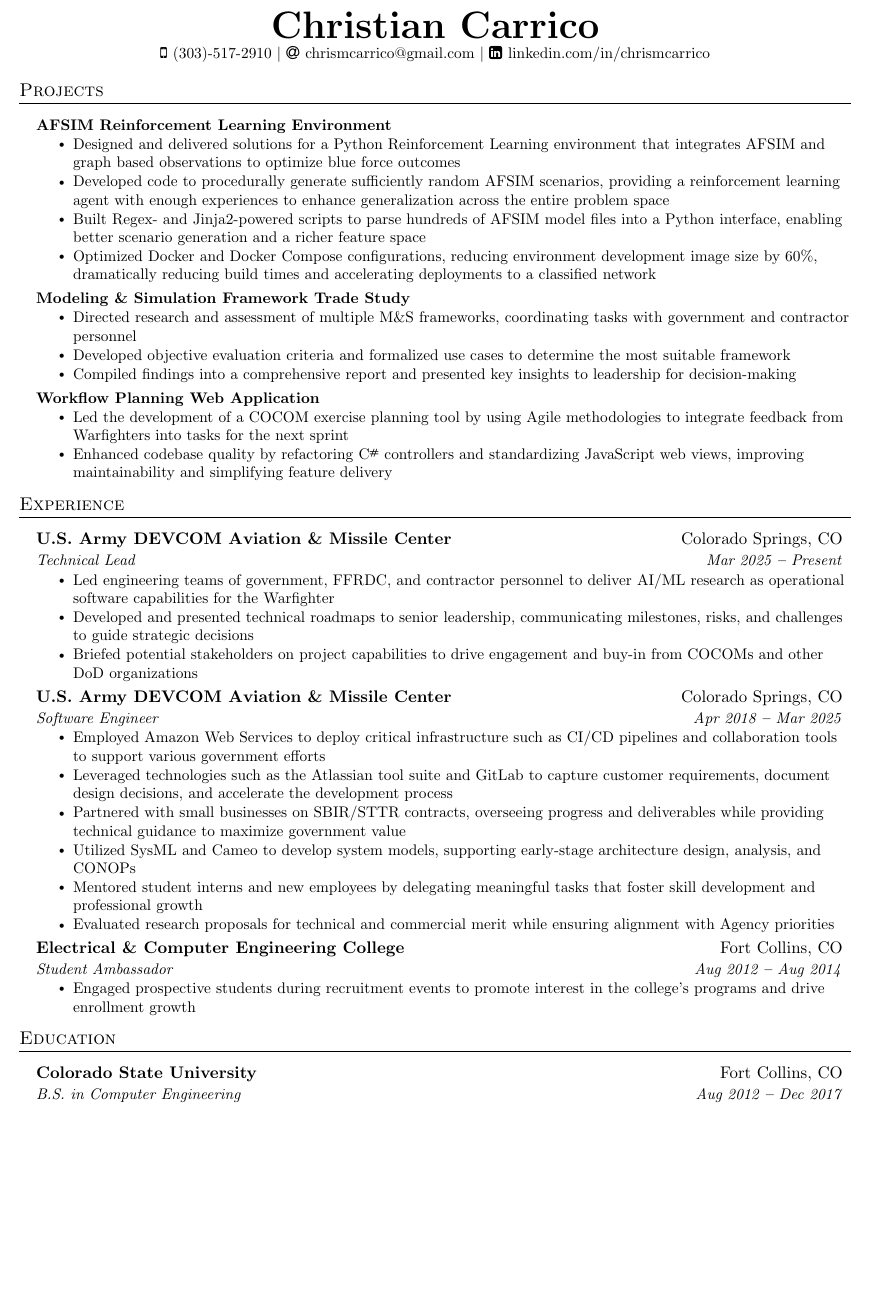
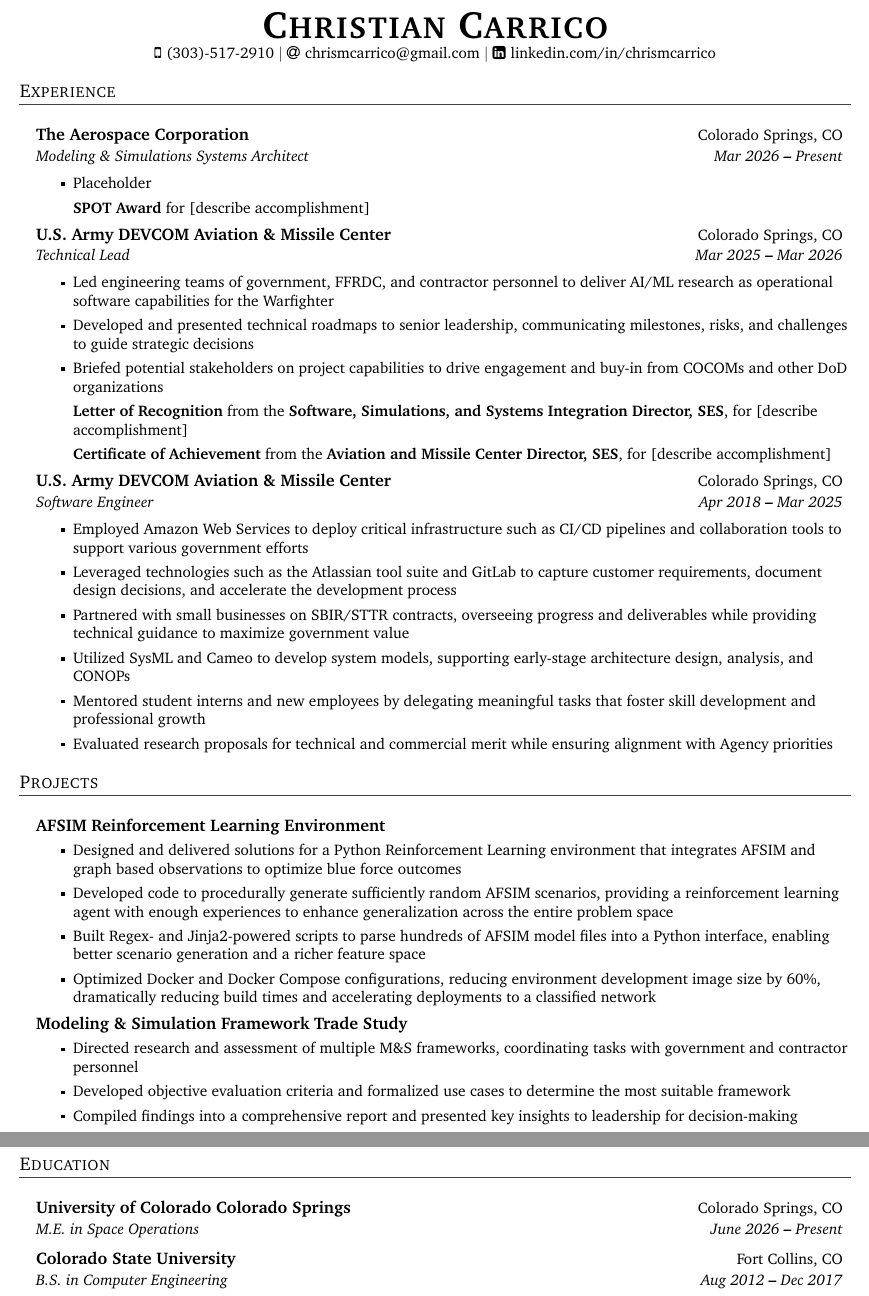
Before and after one commit to chrismcarrico/resume, a LaTeX CV (carrico_resume.tex): part of the page before the commit and two parts of pages 1 and 2 of 2 after it, the two joined at a grey line, cut at the place of the change, the shorter picture padded with empty space. Compiled offline with pdfLaTeX.

Commit message:
Rewrite resume with composable section/heading/subtitle macros
Replaces the old per-section macro duplication with a small reusable
set (entries/bullets/heading/subtitle), reorders Experience above
Projects, folds the Letter of Recognition, Certificate of Achievement,
and SPOT Award into the jobs that earned them instead of a standalone
Awards section, and refreshes the typography (Charter font, muted
section rule, square bullets) to read less like a generic template.

Co-Authored-By: Claude Sonnet 5 <noreply@anthropic.com>

```diff
--- a/carrico_resume.tex
+++ b/carrico_resume.tex
@@ -39,7 +27,7 @@
 \addtolength{\evensidemargin}{-0.5in}
 \addtolength{\textwidth}{1in}
 \addtolength{\topmargin}{-.5in}
-\addtolength{\textheight}{1.0in}
+\addtolength{\textheight}{1.15in}
 
 \urlstyle{same}
 
@@ -138,109 +104,87 @@
 %----------- SKILLS -----------
 
 % \section{Skills}
-%   \vspace{2pt}
-%   \resumeSubHeadingListStart
-%     \small{\item{
+% \vspace{2pt}
+% \begin{entries}
+%   \small{\item{
+%       \textbf{Languages: }{Python, C, \Cplusplus,  \Csharp,  Javascript} \\ \vspace{3pt}
+%       \textbf{Technologies: }{Docker, Docker Compose, Git, AWS } \\ \vspace{3pt}
+%       \textbf{Methodologies: }{Agile, CI/CD, Test Driven Development } \\ \vspace{3pt}
+%   }}
+% \end{entries}
 
-%         \textbf{Languages: }{Python, C, \Cplusplus,  \Csharp,  Javascript} \\ \vspace{3pt}
-%         \textbf{Technologies: }{Docker, Docker Compose, Git, AWS } \\ \vspace{3pt}
-%         \textbf{Methodologies: }{Agile, CI/CD, Test Driven Development } \\ \vspace{3pt}
+%----------- EXPERIENCE -----------
 
-%     }}
-%   \resumeSubHeadingListEnd
+\section{Experience}
+\vspace{2pt}
+\begin{entries}
+
+  \heading{The Aerospace Corporation}{Colorado Springs, CO}
+  \subtitle{Modeling \& Simulations Systems Architect}{Mar 2026 \textbf{--} Present}
+  \begin{bullets}
+    \item Placeholder
+    \item[] \textbf{SPOT Award} for [describe accomplishment]
+  \end{bullets}
+
+  \heading{U.S. Army DEVCOM Aviation \& Missile Center}{Colorado Springs, CO}
+  \subtitle{Technical Lead}{Mar 2025 \textbf{--} Mar 2026}
+  \begin{bullets}
+    \item Led engineering teams of government, FFRDC, and contractor personnel to deliver AI/ML research as operational software capabilities for the Warfighter
+    \item Developed and presented technical roadmaps to senior leadership, communicating milestones, risks, and challenges to guide strategic decisions
+    \item Briefed potential stakeholders on project capabilities to drive engagement and buy-in from COCOMs and other DoD organizations
+    \item[] \textbf{Letter of Recognition} from the \textbf{Software, Simulations, and Systems Integration Director, SES}, for [describe accomplishment]
+    \item[] \textbf{Certificate of Achievement} from the \textbf{Aviation and Missile Center Director, SES}, for [describe accomplishment]
+  \end{bullets}
+
+  \heading{U.S. Army DEVCOM Aviation \& Missile Center}{Colorado Springs, CO}
+  \subtitle{Software Engineer}{Apr 2018 \textbf{--} Mar 2025}
+  \begin{bullets}
+    \item Employed Amazon Web Services to deploy critical infrastructure such as CI/CD pipelines and collaboration tools to support various government efforts
+    \item Leveraged technologies such as the Atlassian tool suite and GitLab to capture customer requirements, document design decisions, and accelerate the development process
+    \item Partnered with small businesses on SBIR/STTR contracts, overseeing progress and deliverables while providing technical guidance to maximize government value
+    \item Utilized SysML and Cameo to develop system models, supporting early-stage architecture design, analysis, and CONOPs
+    \item Mentored student interns and new employees by delegating meaningful tasks that foster skill development and professional growth
+    \item Evaluated research proposals for technical and commercial merit while ensuring alignment with Agency priorities
+  \end{bullets}
+
+\end{entries}
 
 %----------- PROJECTS -----------
 
 \section{Projects}
-    \vspace{2pt}
-    \resumeSubHeadingListStart
+\vspace{2pt}
+\begin{entries}
 
-      \resumeProjectHeading
-        {\textbf{AFSIM Reinforcement Learning Environment}}{}
-          \resumeItemListStart
-            \resumeItem{Designed and delivered solutions for a Python Reinforcement Learning environment that integrates AFSIM and graph based observations to optimize blue force outcomes}
-            \resumeItem{Developed code to procedurally generate sufficiently random AFSIM scenarios, providing a reinforcement learning agent with enough experiences to enhance generalization across the entire problem space}
-            \resumeItem{Built Regex- and Jinja2-powered scripts to parse hundreds of AFSIM model files into a Python interface, enabling better scenario generation and a richer feature space}
-            \resumeItem{Optimized Docker and Docker Compose configurations, reducing environment development image size by 60\%, dramatically reducing build times and accelerating deployments to a classified network}
-          \resumeItemListEnd
+  \heading{AFSIM Reinforcement Learning Environment}{}
+  \begin{bullets}
+    \item Designed and delivered solutions for a Python Reinforcement Learning environment that integrates AFSIM and graph based observations to optimize blue force outcomes
+    \item Developed code to procedurally generate sufficiently random AFSIM scenarios, providing a reinforcement learning agent with enough experiences to enhance generalization across the entire problem space
+    \item Built Regex- and Jinja2-powered scripts to parse hundreds of AFSIM model files into a Python interface, enabling better scenario generation and a richer feature space
+    \item Optimized Docker and Docker Compose configurations, reducing environment development image size by 60\%, dramatically reducing build times and accelerating deployments to a classified network
+  \end{bullets}
 
-      \resumeProjectHeading
-        {\textbf{Modeling \& Simulation Framework Trade Study}}{}
-          \resumeItemListStart
-            \resumeItem{Directed research and assessment of multiple M\&S frameworks, coordinating tasks with government and contractor personnel}
-            \resumeItem{Developed objective evaluation criteria and formalized use cases to determine the most suitable framework}
-            \resumeItem{Compiled findings into a comprehensive report and presented key insights to leadership for decision-making}
-          \resumeItemListEnd
+  \heading{Modeling \& Simulation Framework Trade Study}{}
+  \begin{bullets}
+    \item Directed research and assessment of multiple M\&S frameworks, coordinating tasks with government and contractor personnel
+    \item Developed objective evaluation criteria and formalized use cases to determine the most suitable framework
+    \item Compiled findings into a comprehensive report and presented key insights to leadership for decision-making
+  \end{bullets}
 
-      \resumeProjectHeading
-        {\textbf{Workflow Planning Web Application}}{}
-          \resumeItemListStart
-            \resumeItem{Led the development of a COCOM exercise planning tool by using Agile methodologies to integrate feedback from Warfighters into tasks for the next sprint}
-            \resumeItem{Enhanced codebase quality by refactoring \Csharp controllers and standardizing JavaScript web views, improving maintainability and simplifying feature delivery}
-          \resumeItemListEnd
-
-    \resumeSubHeadingListEnd
-
-%----------- EXPERIENCE -----------
-
-\section{Experience}
-  \vspace{2pt}
-  \resumeSubHeadingListStart
-
-  \resumeSubheading
-    {U.S. Army DEVCOM Aviation \& Missile Center}{Colorado Springs, CO}
-    {Technical Lead}{Mar 2025 \textbf{--} Present}
-      \resumeItemListStart
-        \resumeItem{Led engineering teams of government, FFRDC, and contractor personnel to deliver AI/ML research as operational software capabilities for the Warfighter}
-        \resumeItem{Developed and presented technical roadmaps to senior leadership, communicating milestones, risks, and challenges to guide strategic decisions}
-        \resumeItem{Briefed potential stakeholders on project capabilities to drive engagement and buy-in from COCOMs and other DoD organizations}
-      \resumeItemListEnd
-
-    \resumeSubheading
-      {U.S. Army DEVCOM Aviation \& Missile Center}{Colorado Springs, CO}
-      {Software Engineer}{Apr 2018 \textbf{--} Mar 2025}
-        \resumeItemListStart
-            \resumeItem{Employed Amazon Web Services to deploy critical infrastructure such as CI/CD pipelines and collaboration tools to support various government efforts}
-            \resumeItem{Leveraged technologies such as the Atlassian tool suite and GitLab to capture customer requirements, document design decisions, and accelerate the development process}
-            \resumeItem{Partnered with small businesses on SBIR/STTR contracts, overseeing progress and deliverables while providing technical guidance to maximize government value}
-            \resumeItem{Utilized SysML and Cameo to develop system models, supporting early-stage architecture design, analysis, and CONOPs}
-            \resumeItem{Mentored student interns and new employees by delegating meaningful tasks that foster skill development and professional growth}
-            \resumeItem{Evaluated research proposals for technical and commercial merit while ensuring alignment with Agency priorities}
-        \resumeItemListEnd
-
-    \resumeSubheading
-      {Electrical \& Computer Engineering College}{Fort Collins, CO}
-      {Student Ambassador}{Aug 2012 \textbf{--} Aug 2014}
-        \resumeItemListStart
-            \resumeItem{Engaged prospective students during recruitment events to promote interest in the college's programs and drive enrollment growth}
-        \resumeItemListEnd
-
-  \resumeSubHeadingListEnd
+\end{entries}
 
 %----------- EDUCATION -----------
 
 \section{Education}
-  \vspace{2pt}
-  \resumeSubHeadingListStart
-    \resumeEducationHeading
-      {Colorado State University}{Fort Collins, CO}
-      {B.S. in Computer Engineering}{Aug 2012 \textbf{--} Dec 2017}
-      {B.S. in Mathematics, Concentration in Information Security}{Aug 2012 \textbf{--} Dec 2017}
-  \resumeSubHeadingListEnd
+\vspace{2pt}
+\begin{entries}
 
-%----------- AWARDS & ACHIEVEMENTS -----------
+  \heading{University of Colorado Colorado Springs}{Colorado Springs, CO}
+  \subtitle{M.E. in Space Operations}{June 2026 \textbf{--} Present}
 
-% \section{Awards \& Certificates}
-%   \vspace{2pt}
-%   \resumeSubHeadingListStart
-%     \small{\item{
-%         \textbf{Engineering \& Technical Management DAWIA Certificate}{ Department of Defense certification in Engineering \& Technical Management, emphasizing systems engineering and acquisition leadership. } \\ \vspace{3pt}
-%         \textbf{Achievement Award: }{ Recognized for outstanding support during COCOM exercise } \\ \vspace{3pt}
-%         \textbf{Achievement Award: }{ Recognized for providing exceptional service by completing proposal reviews under strict timelines} \\ \vspace{3pt}
+  \heading{Colorado State University}{Fort Collins, CO}
+  \subtitle{B.S. in Computer Engineering}{Aug 2012 \textbf{--} Dec 2017}
+  \subtitle{B.S. in Mathematics, Concentration in Information Security}{Aug 2012 \textbf{--} Dec 2017}
 
-%     }}
-%   \resumeSubHeadingListEnd
-
-
+\end{entries}
 
 \end{document}
```
Also changed, not shown: carrico_resume.tex (104 more changed lines).
